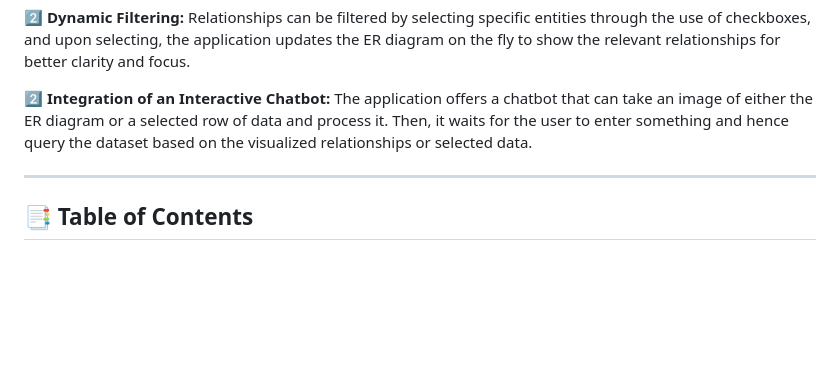
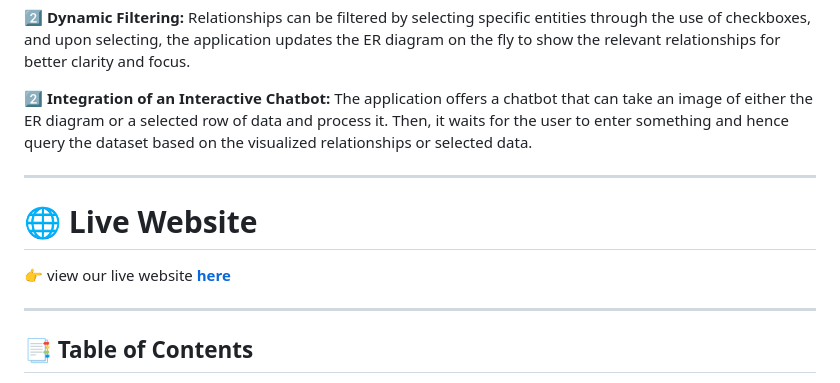
Before and after one commit to zzhengweii/zweckers, a Markdown page: README.md, the part around the change. Drawn GitHub-style; blank space fills up the shorter version.

```diff
--- a/README.md
+++ b/README.md
@@ -8,6 +8,9 @@ This application is aimed to accelerate the analysis of relationships of any dat
 
 2️⃣ **Integration of an Interactive Chatbot:** The application offers a chatbot that can take an image of either the ER diagram or a selected row of data and process it. Then, it waits for the user to enter something and hence query the dataset based on the visualized relationships or selected data.
 
+---
+# 🌐 Live Website
+👉 view our live website [**here**](https://yourwebsite.com)
 
 ---
 
```
